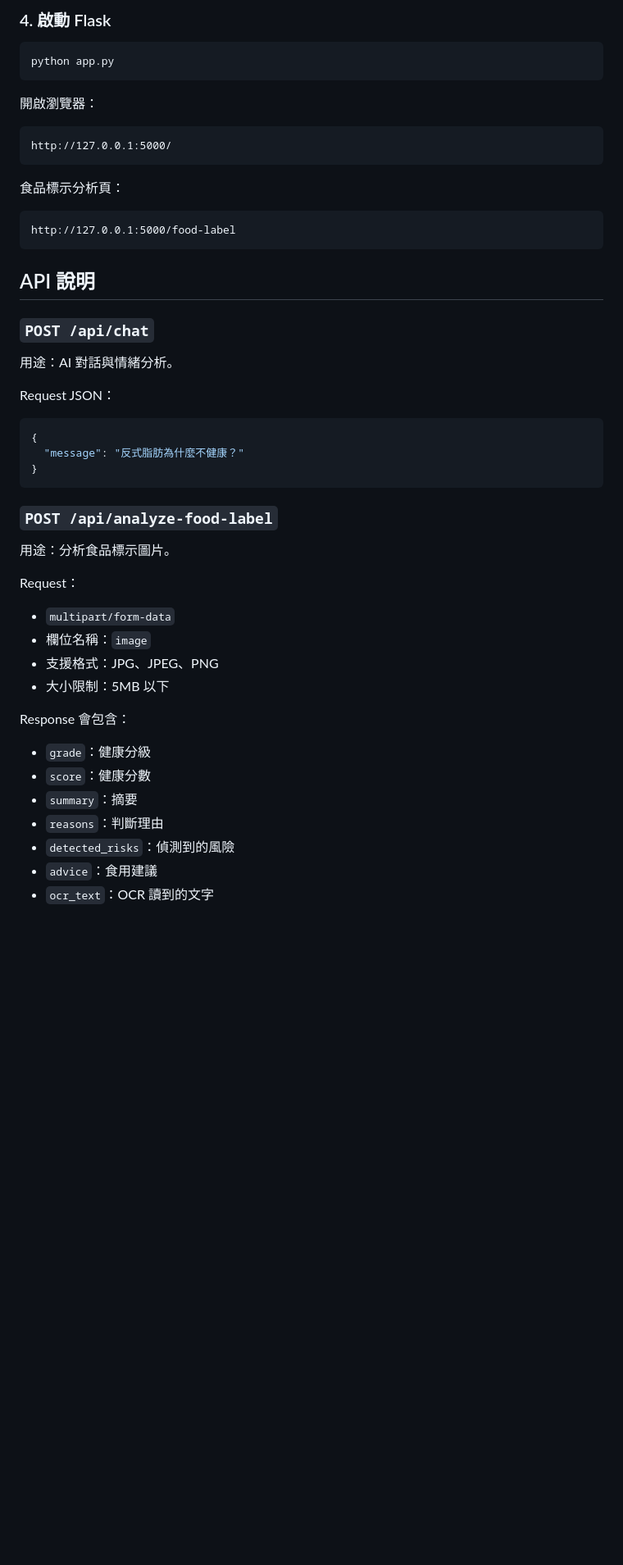
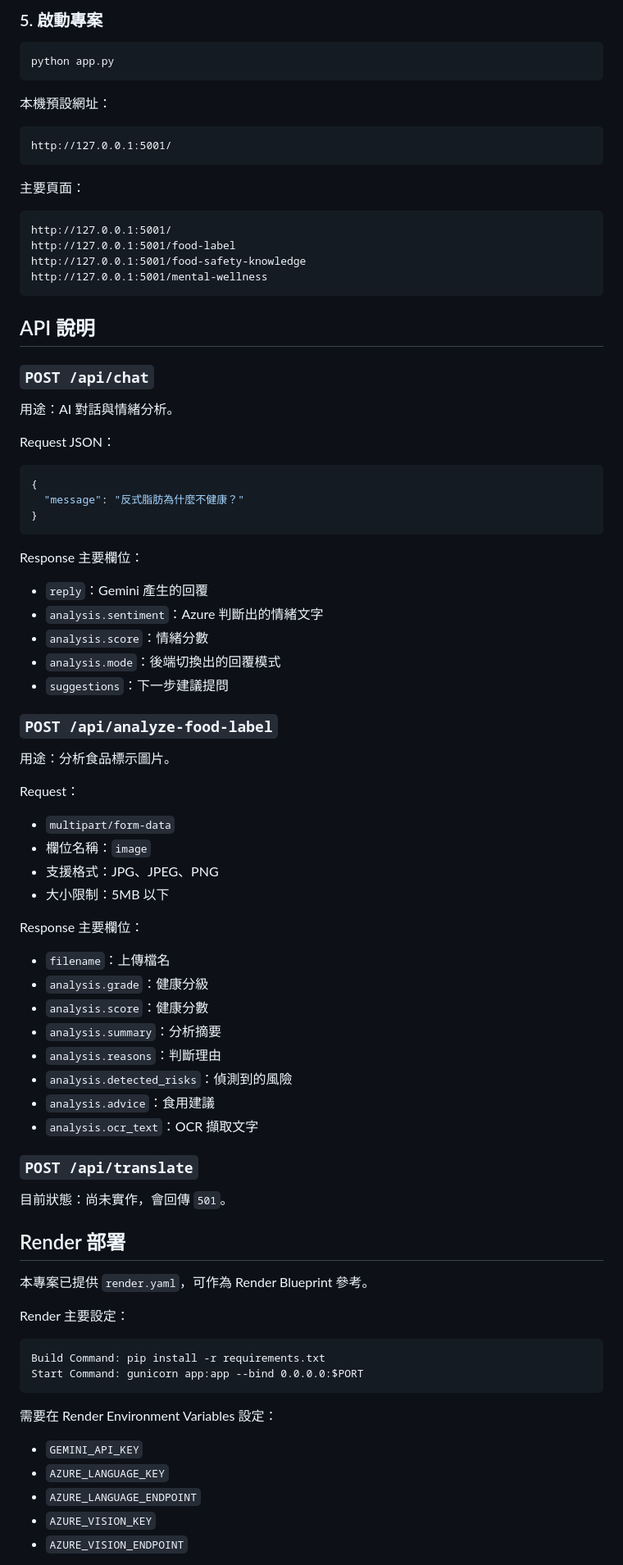
Before and after one commit to enkai0630/Web_FinalProject, a Markdown page: README.md, the part around one of its changes. Shown at 82% size. Rendered like a GitHub page; blank space fills up the shorter version.

````diff
--- a/README.md
+++ b/README.md
@@ -83,20 +161,23 @@ Copy-Item config.example.ini config.ini
 
-### 4. 啟動 Flask
+### 5. 啟動專案
 
 ```powershell
 python app.py
 ```
 
-開啟瀏覽器：
+本機預設網址：
 
 ```text
-http://127.0.0.1:5000/
+http://127.0.0.1:5001/
 ```
 
-食品標示分析頁：
+主要頁面：
 
 ```text
-http://127.0.0.1:5000/food-label
+http://127.0.0.1:5001/
+http://127.0.0.1:5001/food-label
+http://127.0.0.1:5001/food-safety-knowledge
+http://127.0.0.1:5001/mental-wellness
 ```
 
 ## API 說明
@@ -113,6 +194,14 @@ Request JSON：
 }
 ```
 
+Response 主要欄位：
+
+- `reply`：Gemini 產生的回覆
+- `analysis.sentiment`：Azure 判斷出的情緒文字
+- `analysis.score`：情緒分數
+- `analysis.mode`：後端切換出的回覆模式
+- `suggestions`：下一步建議提問
+
 ### `POST /api/analyze-food-label`
 
 用途：分析食品標示圖片。
@@ -124,12 +213,37 @@ Request：
 - 支援格式：JPG、JPEG、PNG
 - 大小限制：5MB 以下
 
-Response 會包含：
+Response 主要欄位：
 
-- `grade`：健康分級
-- `score`：健康分數
-- `summary`：摘要
-- `reasons`：判斷理由
-- `detected_risks`：偵測到的風險
-- `advice`：食用建議
-- `ocr_text`：OCR 讀到的文字
+- `filename`：上傳檔名
+- `analysis.grade`：健康分級
+- `analysis.score`：健康分數
+- `analysis.summary`：分析摘要
+- `analysis.reasons`：判斷理由
+- `analysis.detected_risks`：偵測到的風險
+- `analysis.advice`：食用建議
+- `analysis.ocr_text`：OCR 擷取文字
+
+### `POST /api/translate`
+
+目前狀態：尚未實作，會回傳 `501`。
+
+## Render 部署
+
+本專案已提供 `render.yaml`，可作為 Render Blueprint 參考。
+
+Render 主要設定：
+
+```text
+Build Command: pip install -r requirements.txt
+Start Command: gunicorn app:app --bind 0.0.0.0:$PORT
+```
+
+需要在 Render Environment Variables 設定：
+
+- `GEMINI_API_KEY`
+- `AZURE_LANGUAGE_KEY`
+- `AZURE_LANGUAGE_ENDPOINT`
+- `AZURE_VISION_KEY`
+- `AZURE_VISION_ENDPOINT`
+
````
Also changed, not shown: other parts of README.md (+129 -39 lines).
